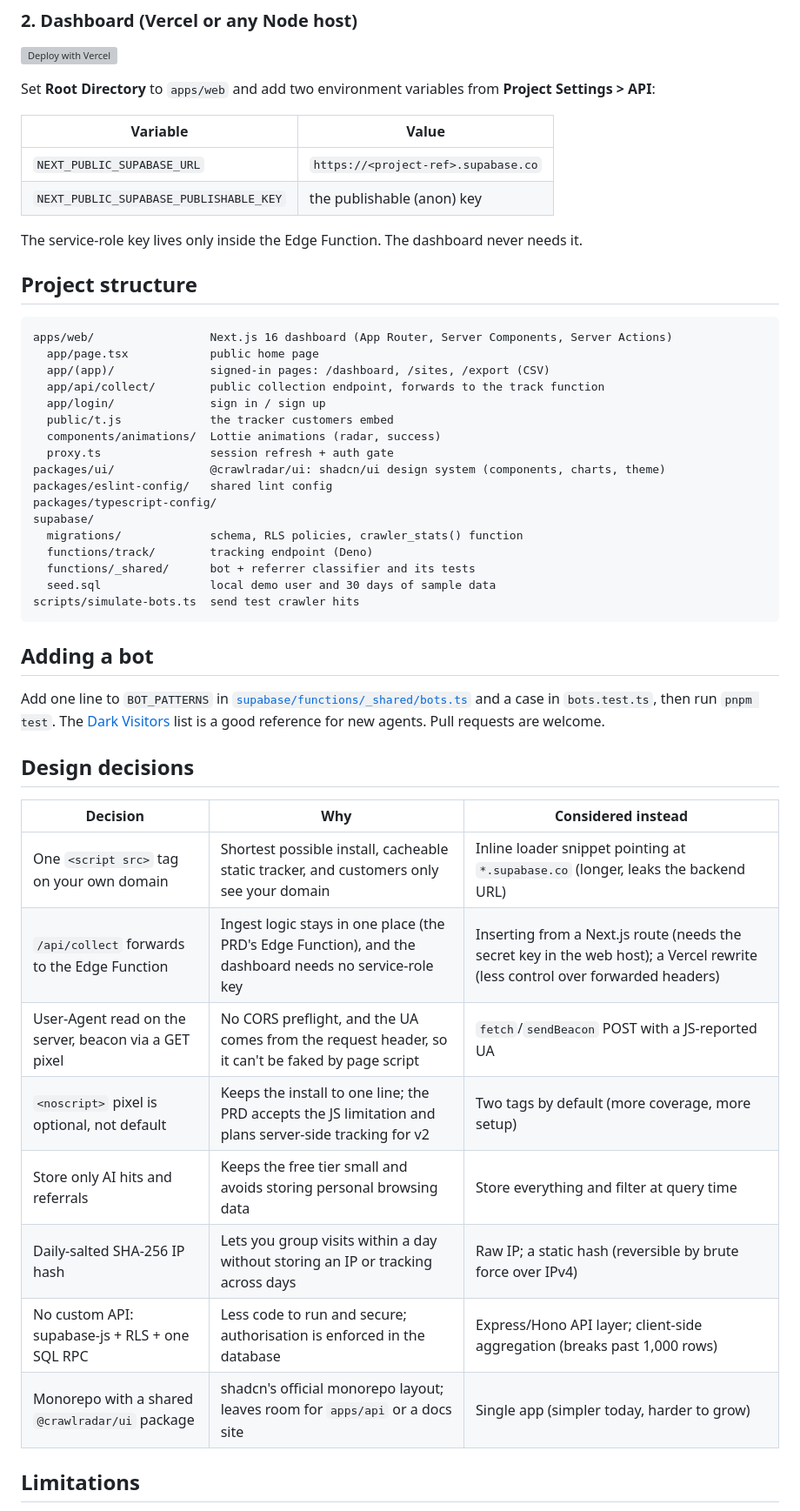
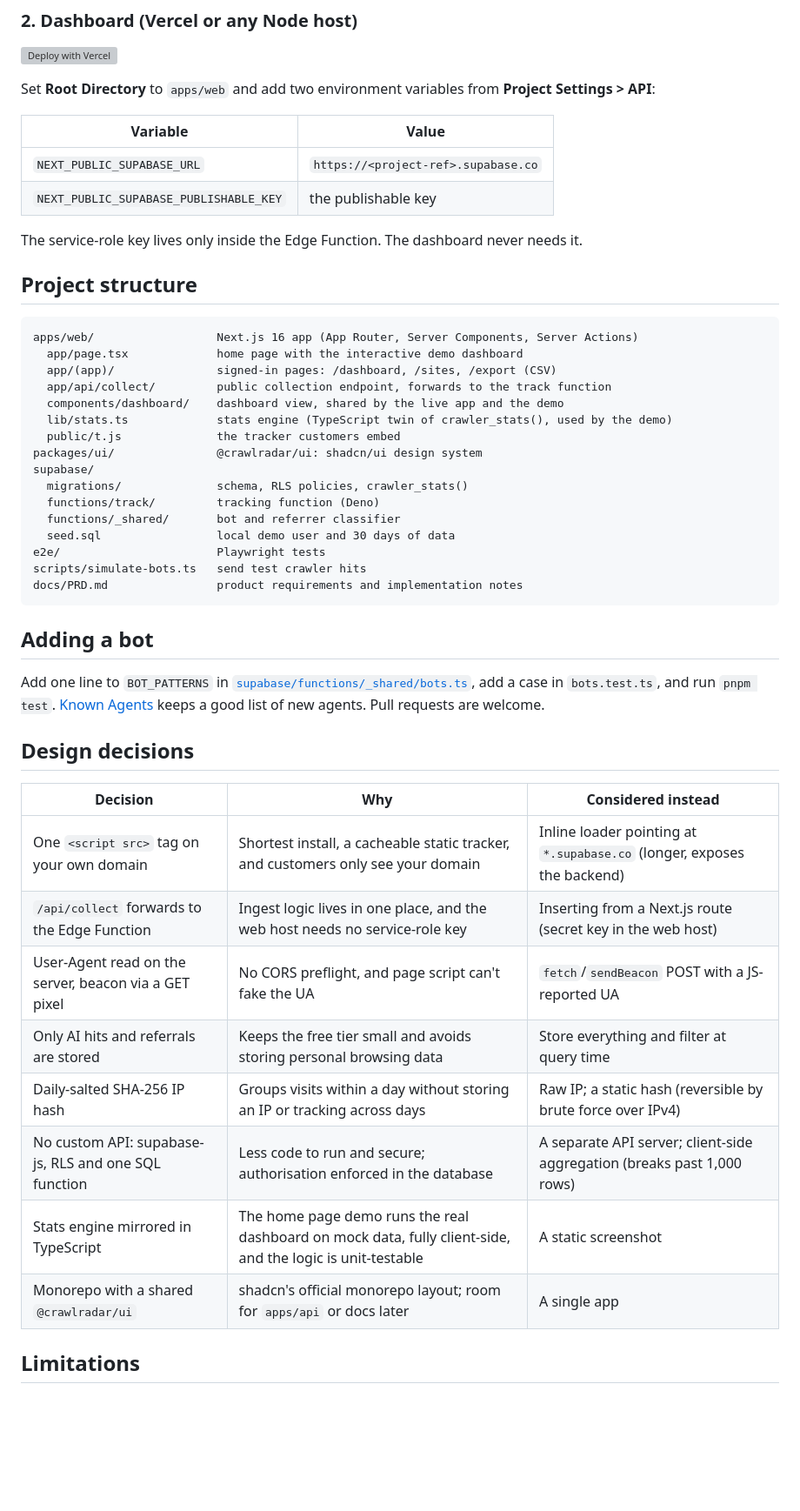
Before and after one commit to JohnAdib/CrawlRadar, a Markdown page: README.md, the part around one of its changes. Shown at 87% size. Drawn GitHub-style; blank space fills up the shorter version; grey boxes are pictures that could not be loaded.

````diff
--- a/README.md
+++ b/README.md
@@ -205,48 +201,47 @@ Set **Root Directory** to `apps/web` and add two environment variables from **Pr
 | Variable | Value |
 | --- | --- |
 | `NEXT_PUBLIC_SUPABASE_URL` | `https://<project-ref>.supabase.co` |
-| `NEXT_PUBLIC_SUPABASE_PUBLISHABLE_KEY` | the publishable (anon) key |
+| `NEXT_PUBLIC_SUPABASE_PUBLISHABLE_KEY` | the publishable key |
 
 The service-role key lives only inside the Edge Function. The dashboard never needs it.
 
 ## Project structure
 
 ```
-apps/web/                 Next.js 16 dashboard (App Router, Server Components, Server Actions)
-  app/page.tsx            public home page
-  app/(app)/              signed-in pages: /dashboard, /sites, /export (CSV)
-  app/api/collect/        public collection endpoint, forwards to the track function
-  app/login/              sign in / sign up
-  public/t.js             the tracker customers embed
-  components/animations/  Lottie animations (radar, success)
-  proxy.ts                session refresh + auth gate
-packages/ui/              @crawlradar/ui: shadcn/ui design system (components, charts, theme)
-packages/eslint-config/   shared lint config
-packages/typescript-config/
+apps/web/                  Next.js 16 app (App Router, Server Components, Server Actions)
+  app/page.tsx             home page with the interactive demo dashboard
+  app/(app)/               signed-in pages: /dashboard, /sites, /export (CSV)
+  app/api/collect/         public collection endpoint, forwards to the track function
+  components/dashboard/    dashboard view, shared by the live app and the demo
+  lib/stats.ts             stats engine (TypeScript twin of crawler_stats(), used by the demo)
+  public/t.js              the tracker customers embed
+packages/ui/               @crawlradar/ui: shadcn/ui design system
 supabase/
-  migrations/             schema, RLS policies, crawler_stats() function
-  functions/track/        tracking endpoint (Deno)
-  functions/_shared/      bot + referrer classifier and its tests
-  seed.sql                local demo user and 30 days of sample data
-scripts/simulate-bots.ts  send test crawler hits
+  migrations/              schema, RLS policies, crawler_stats()
+  functions/track/         tracking function (Deno)
+  functions/_shared/       bot and referrer classifier
+  seed.sql                 local demo user and 30 days of data
+e2e/                       Playwright tests
+scripts/simulate-bots.ts   send test crawler hits
+docs/PRD.md                product requirements and implementation notes
 ```
 
 ## Adding a bot
 
-Add one line to `BOT_PATTERNS` in [`supabase/functions/_shared/bots.ts`](supabase/functions/_shared/bots.ts) and a case in `bots.test.ts`, then run `pnpm test`. The [Dark Visitors](https://darkvisitors.com/agents) list is a good reference for new agents. Pull requests are welcome.
+Add one line to `BOT_PATTERNS` in [`supabase/functions/_shared/bots.ts`](supabase/functions/_shared/bots.ts), add a case in `bots.test.ts`, and run `pnpm test`. [Known Agents](https://knownagents.com/agents) keeps a good list of new agents. Pull requests are welcome.
 
 ## Design decisions
 
 | Decision | Why | Considered instead |
 | --- | --- | --- |
-| One `<script src>` tag on your own domain | Shortest possible install, cacheable static tracker, and customers only see your domain | Inline loader snippet pointing at `*.supabase.co` (longer, leaks the backend URL) |
-| `/api/collect` forwards to the Edge Function | Ingest logic stays in one place (the PRD's Edge Function), and the dashboard needs no service-role key | Inserting from a Next.js route (needs the secret key in the web host); a Vercel rewrite (less control over forwarded headers) |
-| User-Agent read on the server, beacon via a GET pixel | No CORS preflight, and the UA comes from the request header, so it can't be faked by page script | `fetch`/`sendBeacon` POST with a JS-reported UA |
-| `<noscript>` pixel is optional, not default | Keeps the install to one line; the PRD accepts the JS limitation and plans server-side tracking for v2 | Two tags by default (more coverage, more setup) |
-| Store only AI hits and referrals | Keeps the free tier small and avoids storing personal browsing data | Store everything and filter at query time |
-| Daily-salted SHA-256 IP hash | Lets you group visits within a day without storing an IP or tracking across days | Raw IP; a static hash (reversible by brute force over IPv4) |
-| No custom API: supabase-js + RLS + one SQL RPC | Less code to run and secure; authorisation is enforced in the database | Express/Hono API layer; client-side aggregation (breaks past 1,000 rows) |
-| Monorepo with a shared `@crawlradar/ui` package | shadcn's official monorepo layout; leaves room for `apps/api` or a docs site | Single app (simpler today, harder to grow) |
+| One `<script src>` tag on your own domain | Shortest install, a cacheable static tracker, and customers only see your domain | Inline loader pointing at `*.supabase.co` (longer, exposes the backend) |
+| `/api/collect` forwards to the Edge Function | Ingest logic lives in one place, and the web host needs no service-role key | Inserting from a Next.js route (secret key in the web host) |
+| User-Agent read on the server, beacon via a GET pixel | No CORS preflight, and page script can't fake the UA | `fetch`/`sendBeacon` POST with a JS-reported UA |
+| Only AI hits and referrals are stored | Keeps the free tier small and avoids storing personal browsing data | Store everything and filter at query time |
+| Daily-salted SHA-256 IP hash | Groups visits within a day without storing an IP or tracking across days | Raw IP; a static hash (reversible by brute force over IPv4) |
+| No custom API: supabase-js, RLS and one SQL function | Less code to run and secure; authorisation enforced in the database | A separate API server; client-side aggregation (breaks past 1,000 rows) |
+| Stats engine mirrored in TypeScript | The home page demo runs the real dashboard on mock data, fully client-side, and the logic is unit-testable | A static screenshot |
+| Monorepo with a shared `@crawlradar/ui` | shadcn's official monorepo layout; room for `apps/api` or docs later | A single app |
 
 ## Limitations
 
````
Also changed, not shown: other parts of README.md (+61 -65 lines), CONTRIBUTING.md (+2 -2 lines), docs/PRD.md (added, +171 -0 lines), docs/images/dashboard-dark.png, docs/images/dashboard-light.png, docs/images/install.png, docs/images/login.png.
